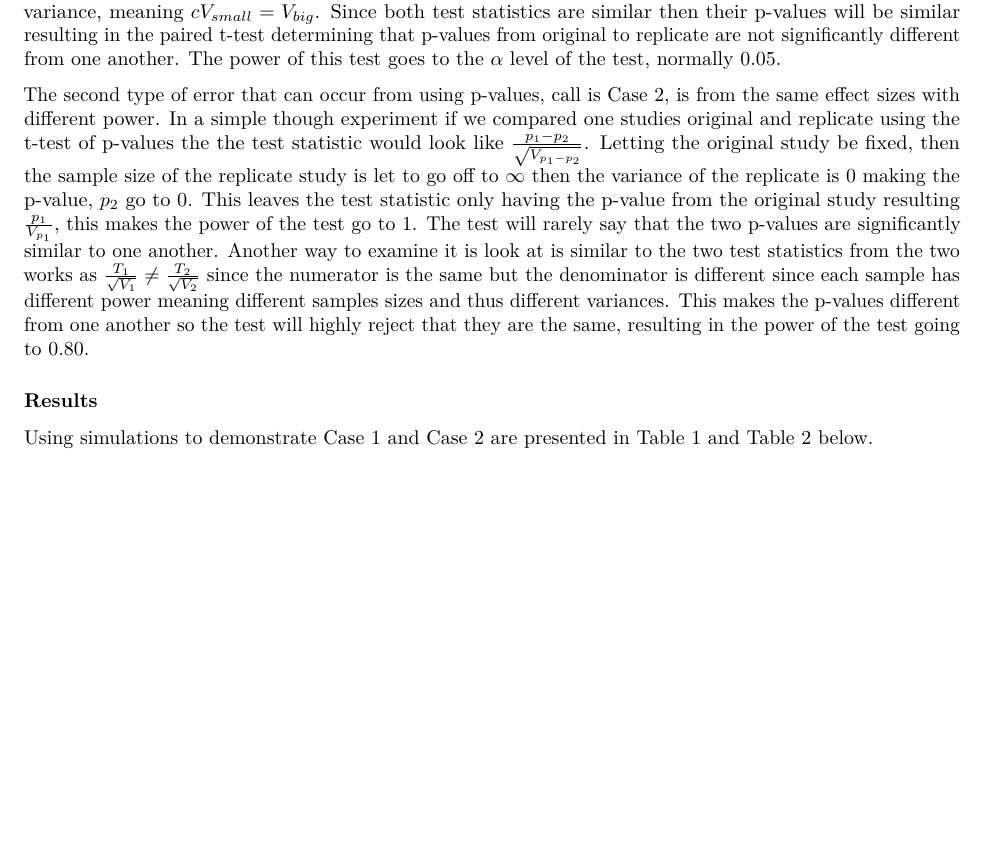
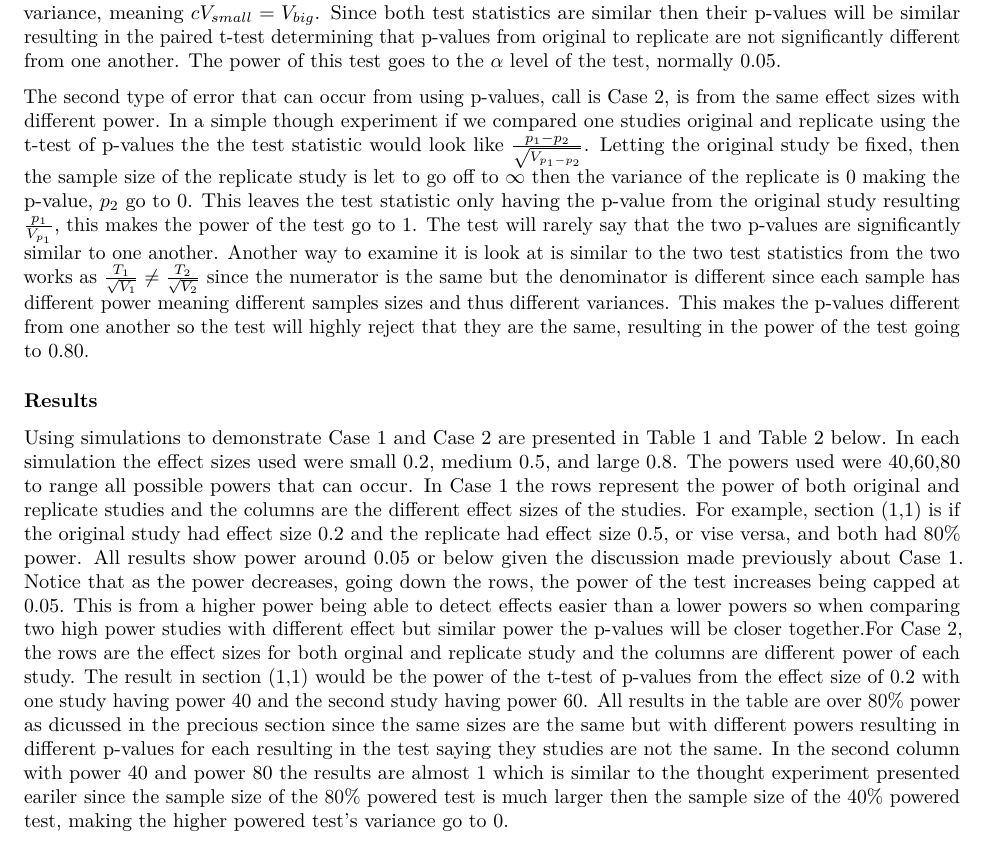
Before and after one commit to j3schaue/replication_metrics, an R Markdown document (Ttest-pvals/writeup.Rmd): part of page 2 of 2, cut so that both start at the same text, the shorter picture padded with empty space. Rendered offline with R 4.5, knitr and Pandoc, then LaTeX, with nearby package versions; some code elsewhere in the file could not run offline; common packages that the code uses without loading them are loaded.

Commit message:
explaining results

````diff
--- a/Ttest-pvals/writeup.Rmd
+++ b/Ttest-pvals/writeup.Rmd
@@ -31,7 +31,9 @@ where $\theta_1$ is the parameter from the original and $\theta_2$ from the repl
 
 
 ### Results
- Using simulations to demonstrate Case 1 and Case 2 are presented in Table 1 and Table 2 below.
+ Using simulations to demonstrate Case 1 and Case 2 are presented in Table 1 and Table 2 below. In each simulation the effect sizes used were small 0.2, medium 0.5, and large 0.8. The powers used were 40,60,80 to range all possible powers that can occur. In Case 1 the rows represent the power of both original and replicate studies and the columns are the different effect sizes of the studies. For example, section (1,1) is if the original study had effect size 0.2 and the replicate had effect size 0.5, or vise versa, and both had 80% power. All results show power around 0.05 or below given the discussion made previously about Case 1. Notice that as the power decreases, going down the rows, the power of the test increases being capped at 0.05. This is from a higher power being able to detect effects easier than a lower powers so when comparing two high power studies with different effect but similar power the p-values will be closer together.For Case 2, the rows are the effect sizes for both orginal and replicate study and the columns are different power of each study. The result in section (1,1) would be the power of the t-test of p-values from the effect size of 0.2 with one study having power 40 and the second study having power 60. All results in the table are over 80% power as dicussed in the precious section since the same sizes are the same but with different powers resulting in different p-values for each resulting in the test saying they studies are not the same. In the second column with power 40 and power 80 the results are almost 1 which is similar to the thought experiment presented eariler since the sample size of the 80% powered test is much larger then the sample size of the 40% powered test, making the higher powered test's variance go to 0.
+
+
 ```{r tab, echo=FALSE}
 
 source("./bootsims.R")
````
